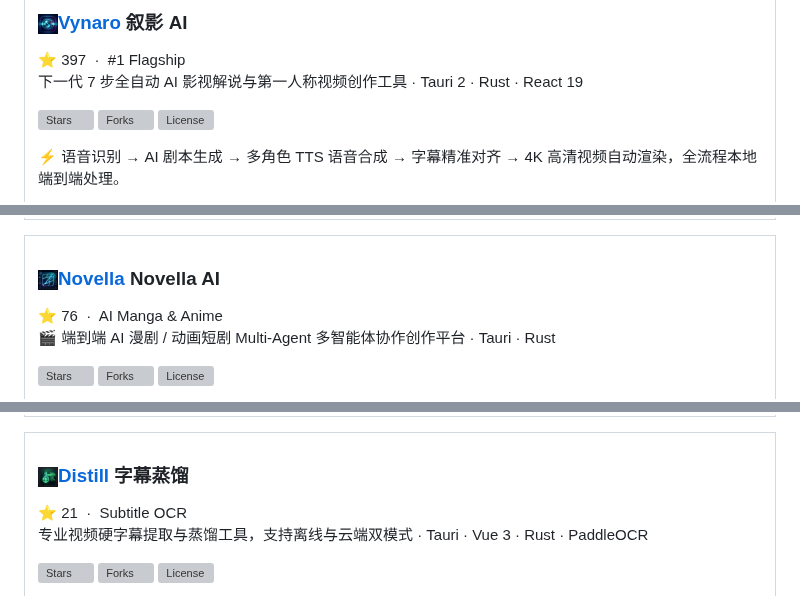
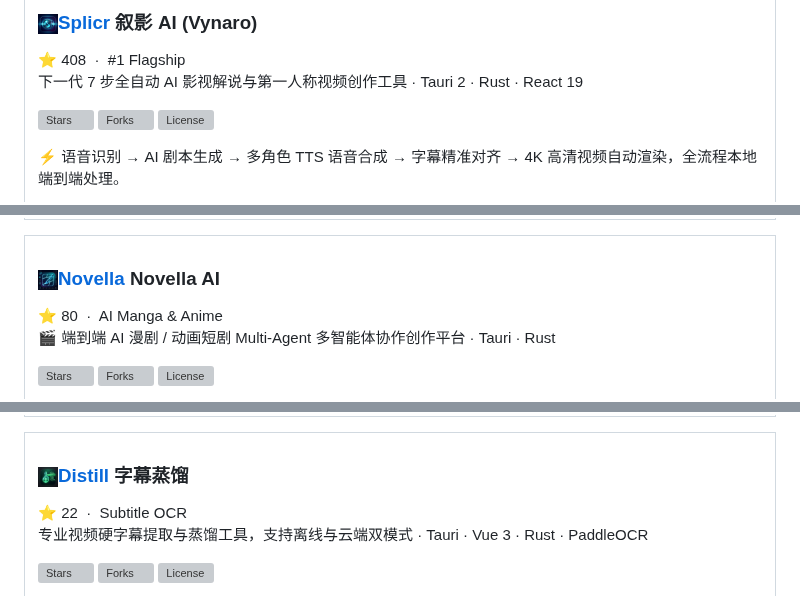
Before and after one commit to Agions/Agions, a Markdown page: README.md, 3 parts joined by grey strips. Drawn GitHub-style; pictures changed too: assets/splicr-icon.png (added); grey boxes are pictures that could not be loaded.

Commit message:
docs: update repo URL for Vynaro -> Splicr (Agions/splicr), add official GitHub Pages documentation links for all projects, and sync live star counts

```diff
--- a/README.md
+++ b/README.md
@@ -49,9 +49,9 @@
     <td style="padding:18px 20px; background:#0d1117; border:1px solid #21262d; border-radius:12px;">
       <div style="display:flex; justify-content:space-between; align-items:center; margin-bottom:8px;">
         <h3 style="margin:0; font-size:16px;">
-          <img src="assets/vynaro-icon.png" width="20" height="20" alt="" style="vertical-align:middle; border-radius:4px; margin-right:7px;" /><a href="https://github.com/Agions/vynaro" style="color:#58a6ff; text-decoration:none;">Vynaro</a> <span style="color:#8b949e; font-weight:400; font-size:14px;">叙影 AI</span>
+          <img src="assets/splicr-icon.png" width="20" height="20" alt="" style="vertical-align:middle; border-radius:4px; margin-right:7px;" /><a href="https://github.com/Agions/splicr" style="color:#58a6ff; text-decoration:none;">Splicr</a> <span style="color:#8b949e; font-weight:400; font-size:14px;">叙影 AI (Vynaro)</span>
         </h3>
-        <span style="font-size:11px; color:#8b949e; background:#161b22; padding:3px 10px; border-radius:20px; border:1px solid #30363d;">⭐ 397 &nbsp;·&nbsp; #1 Flagship</span>
+        <span style="font-size:11px; color:#8b949e; background:#161b22; padding:3px 10px; border-radius:20px; border:1px solid #30363d;">⭐ 408 &nbsp;·&nbsp; #1 Flagship</span>
       </div>
       <p style="margin:0 0 8px; color:#6e7681; font-size:13px;">下一代 7 步全自动 AI 影视解说与第一人称视频创作工具 · Tauri 2 · Rust · React 19</p>
       <p style="margin:0 0 10px;">
@@ -81,7 +87,7 @@
         <h3 style="margin:0; font-size:16px;">
           <img src="assets/novella-icon.png" width="20" height="20" alt="" style="vertical-align:middle; border-radius:4px; margin-right:7px;" /><a href="https://github.com/Agions/novella" style="color:#58a6ff; text-decoration:none;">Novella</a> <span style="color:#8b949e; font-weight:400; font-size:14px;">Novella AI</span>
         </h3>
-        <span style="font-size:11px; color:#8b949e; background:#161b22; padding:3px 10px; border-radius:20px; border:1px solid #30363d;">⭐ 76 &nbsp;·&nbsp; AI Manga & Anime</span>
+        <span style="font-size:11px; color:#8b949e; background:#161b22; padding:3px 10px; border-radius:20px; border:1px solid #30363d;">⭐ 80 &nbsp;·&nbsp; AI Manga & Anime</span>
       </div>
       <p style="margin:0 0 8px; color:#6e7681; font-size:13px;">🎬 端到端 AI 漫剧 / 动画短剧 Multi-Agent 多智能体协作创作平台 · Tauri · Rust</p>
       <p style="margin:0 0 10px;">
@@ -111,7 +123,7 @@
         <h3 style="margin:0; font-size:16px;">
           <img src="assets/distill-icon.png" width="20" height="20" alt="" style="vertical-align:middle; border-radius:4px; margin-right:7px;" /><a href="https://github.com/Agions/Distill" style="color:#58a6ff; text-decoration:none;">Distill</a> <span style="color:#8b949e; font-weight:400; font-size:14px;">字幕蒸馏</span>
         </h3>
-        <span style="font-size:11px; color:#8b949e; background:#161b22; padding:3px 10px; border-radius:20px; border:1px solid #30363d;">⭐ 21 &nbsp;·&nbsp; Subtitle OCR</span>
+        <span style="font-size:11px; color:#8b949e; background:#161b22; padding:3px 10px; border-radius:20px; border:1px solid #30363d;">⭐ 22 &nbsp;·&nbsp; Subtitle OCR</span>
       </div>
       <p style="margin:0 0 8px; color:#6e7681; font-size:13px;">专业视频硬字幕提取与蒸馏工具，支持离线与云端双模式 · Tauri · Vue 3 · Rust · PaddleOCR</p>
       <p style="margin:0 0 10px;">
```
Also changed, not shown: other parts of README.md (+40 -22 lines), 2 other files.
